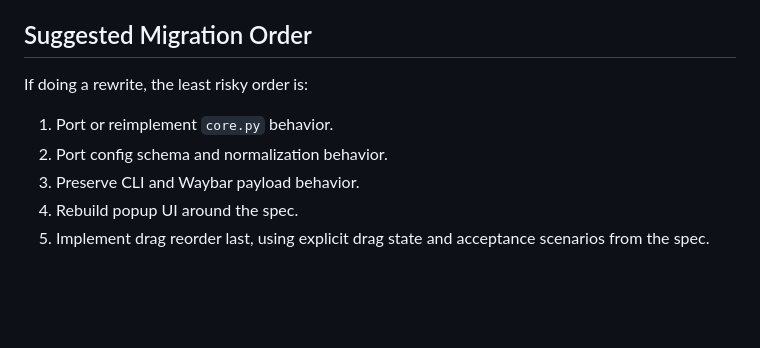
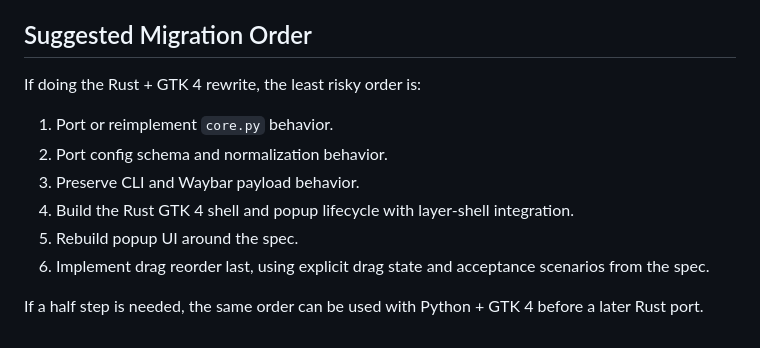
Before and after one commit to olivoil/omarchy-world-clock, a Markdown page: docs/porting-notes.md, the part around one of its changes. Drawn GitHub-style; blank space fills up the shorter version.

```diff
--- a/docs/porting-notes.md
+++ b/docs/porting-notes.md
@@ -226,11 +260,15 @@ good baseline to preserve or port.
 
 ## Suggested Migration Order
 
-If doing a rewrite, the least risky order is:
+If doing the Rust + GTK 4 rewrite, the least risky order is:
 
 1. Port or reimplement `core.py` behavior.
 2. Port config schema and normalization behavior.
 3. Preserve CLI and Waybar payload behavior.
-4. Rebuild popup UI around the spec.
-5. Implement drag reorder last, using explicit drag state and acceptance
+4. Build the Rust GTK 4 shell and popup lifecycle with layer-shell integration.
+5. Rebuild popup UI around the spec.
+6. Implement drag reorder last, using explicit drag state and acceptance
    scenarios from the spec.
+
+If a half step is needed, the same order can be used with Python + GTK 4
+before a later Rust port.
```
Also changed, not shown: other parts of docs/porting-notes.md (+43 -9 lines).
